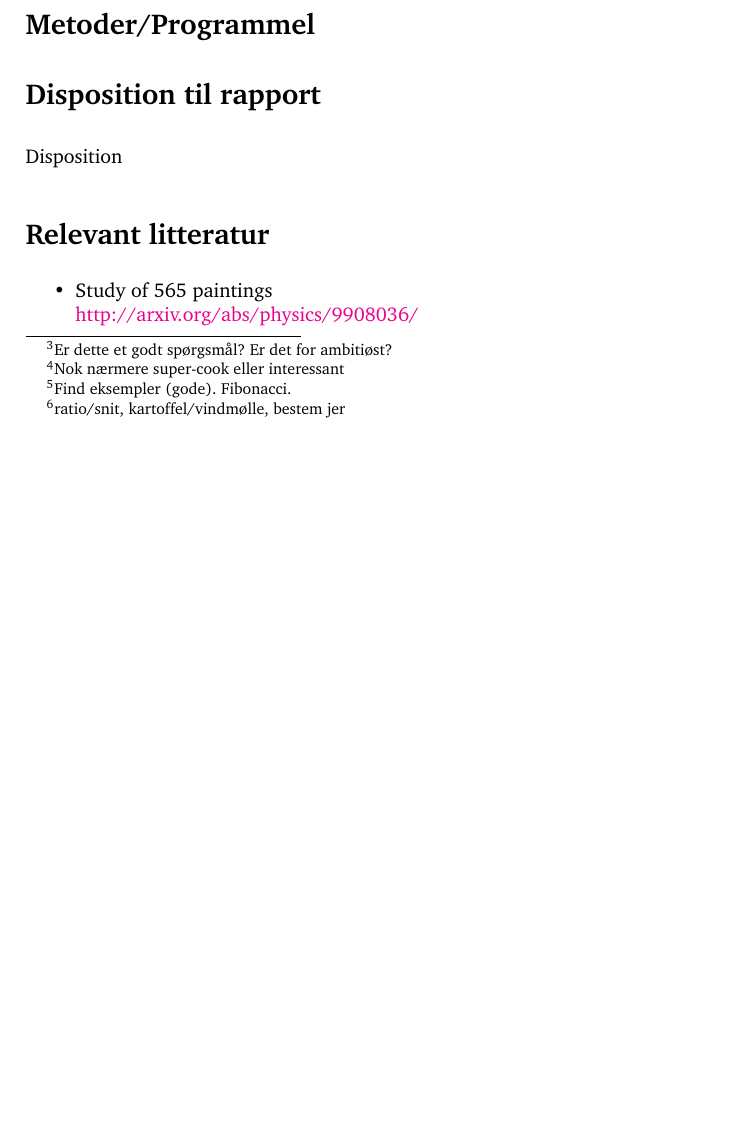
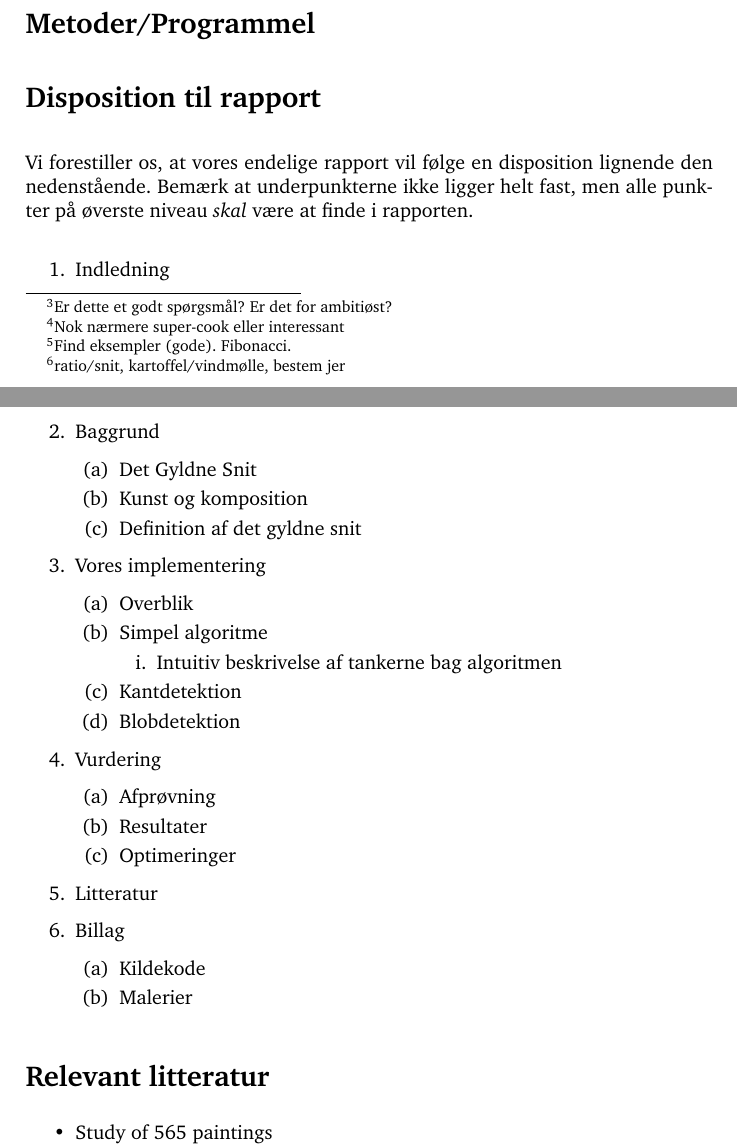
Before and after one commit to thorlund/gyldnesnit, a LaTeX document (doc/synopsis/synopsis.tex, which reads doc/synopsis/disposition.tex): part of page 2 of 3 before the commit and two parts of pages 2 and 3 of 3 after it, the two joined at a grey line, cut so that both start at the same text, the shorter picture padded with empty space. Compiled offline with pdfLaTeX.

Commit message:
Startet på en disposition til rapporten. Godt igang.

```diff
--- a/doc/synopsis/disposition.tex
+++ b/doc/synopsis/disposition.tex
@@ -1 +1,35 @@
-Disposition
+Vi forestiller os, at vores endelige rapport vil følge en disposition lignende
+den nedenstående. Bemærk at underpunkterne ikke ligger helt fast, men alle
+punkter på øverste niveau \emph{skal} være at finde i rapporten.
+
+\begin{enumerate}
+	\item Indledning
+	\item Baggrund
+		\begin{enumerate}
+			\item Det Gyldne Snit
+			\item Kunst og komposition
+			\item Definition af det gyldne snit
+		\end{enumerate}
+	\item Vores implementering
+		\begin{enumerate}
+			\item Overblik
+			\item Simpel algoritme
+				\begin{enumerate}
+					\item Intuitiv beskrivelse af tankerne bag algoritmen
+				\end{enumerate}
+			\item Kantdetektion
+			\item Blobdetektion
+		\end{enumerate}
+	\item Vurdering
+		\begin{enumerate}
+			\item Afprøvning
+			\item Resultater
+			\item Optimeringer
+		\end{enumerate}
+	\item Litteratur
+	\item Billag
+		\begin{enumerate}
+			\item Kildekode
+			\item Malerier
+		\end{enumerate}
+\end{enumerate}
```
